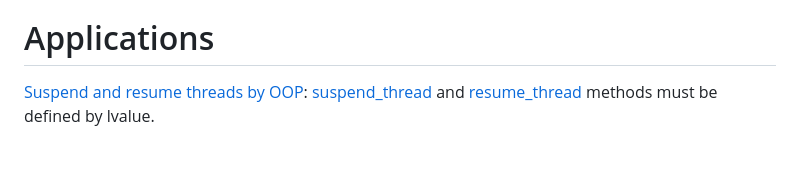
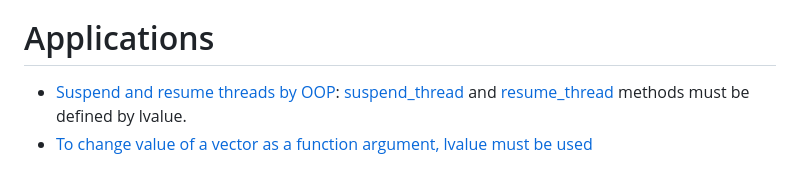
Before and after one commit to TranPhucVinh/Cplusplus, a Markdown page: Physical layer/Memory/lvalue.md, the part around the change. Drawn GitHub-style.

Commit message:
To change value of a vector as a function argument, lvalue must be used

```diff
--- a/Physical layer/Memory/lvalue.md
+++ b/Physical layer/Memory/lvalue.md
@@ -176,4 +176,5 @@ As lvalue reference is supported in C++, we still need to use pointer for a vari
 * Address updated
 * Set to NULL
 # Applications
-[Suspend and resume threads by OOP](../Thread/README.md#suspend-and-resume-threads): [suspend_thread](../Thread/suspend_and_resume_threads_oop.cpp#L23) and [resume_thread](../Thread/suspend_and_resume_threads_oop.cpp#L18) methods must be defined by lvalue.
+* [Suspend and resume threads by OOP](../Thread/README.md#suspend-and-resume-threads): [suspend_thread](../Thread/suspend_and_resume_threads_oop.cpp#L23) and [resume_thread](../Thread/suspend_and_resume_threads_oop.cpp#L18) methods must be defined by lvalue.
+* [To change value of a vector as a function argument, lvalue must be used](https://github.com/TranPhucVinh/Cplusplus/blob/master/Data%20structure/Vector/Vector%20and%20function.md#vector-as-function-argument)
```
